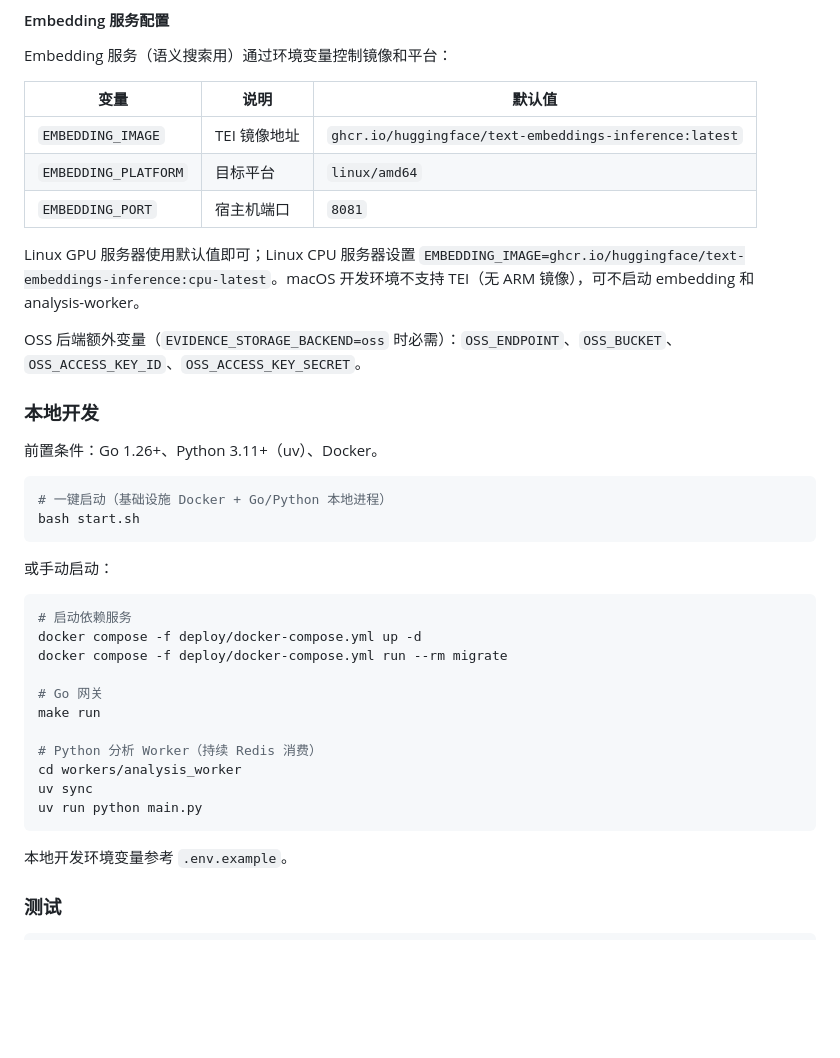
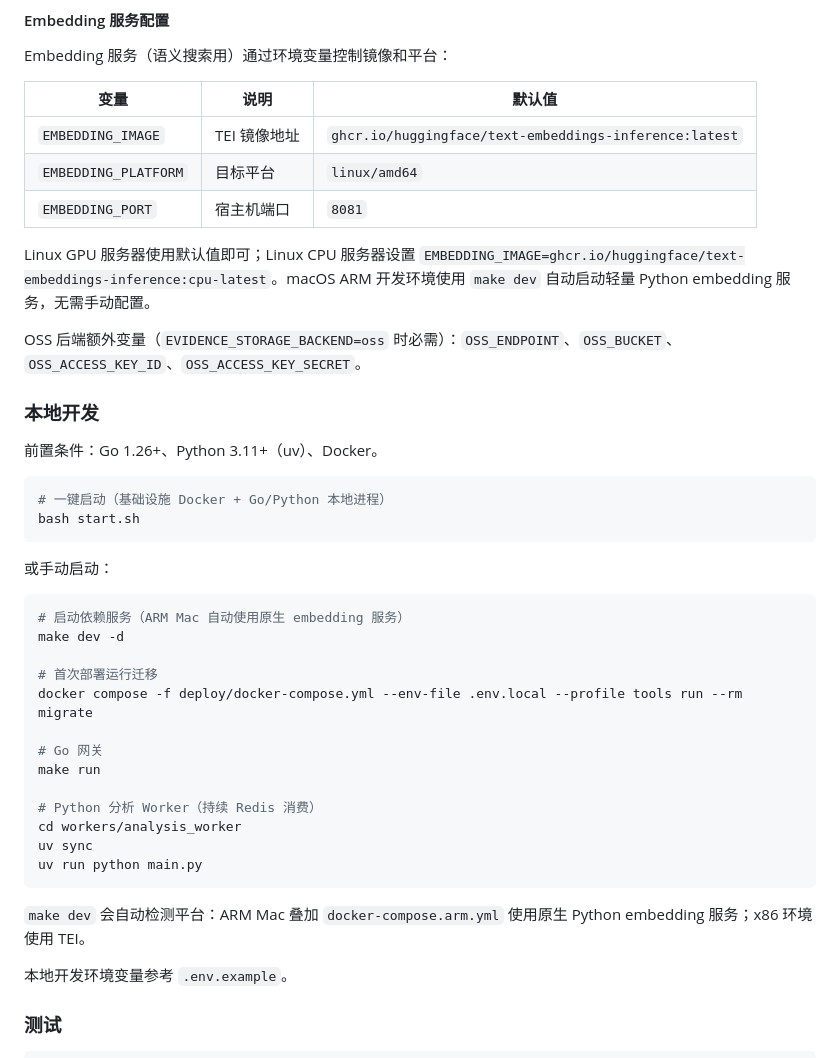
Before and after one commit to itsharex/new-api-gateway, a Markdown page: README.md, the part around the change. GitHub-like rendering; blank space fills up the shorter version.

Commit message:
docs: update README and CLAUDE.md for ARM Mac embedding support
Co-Authored-By: Claude Opus 4.7 <noreply@anthropic.com>

````diff
--- a/README.md
+++ b/README.md
@@ -101,7 +101,7 @@ Embedding 服务（语义搜索用）通过环境变量控制镜像和平台：
 | `EMBEDDING_PLATFORM` | 目标平台 | `linux/amd64` |
 | `EMBEDDING_PORT` | 宿主机端口 | `8081` |
 
-Linux GPU 服务器使用默认值即可；Linux CPU 服务器设置 `EMBEDDING_IMAGE=ghcr.io/huggingface/text-embeddings-inference:cpu-latest`。macOS 开发环境不支持 TEI（无 ARM 镜像），可不启动 embedding 和 analysis-worker。
+Linux GPU 服务器使用默认值即可；Linux CPU 服务器设置 `EMBEDDING_IMAGE=ghcr.io/huggingface/text-embeddings-inference:cpu-latest`。macOS ARM 开发环境使用 `make dev` 自动启动轻量 Python embedding 服务，无需手动配置。
 
 OSS 后端额外变量（`EVIDENCE_STORAGE_BACKEND=oss` 时必需）：`OSS_ENDPOINT`、`OSS_BUCKET`、`OSS_ACCESS_KEY_ID`、`OSS_ACCESS_KEY_SECRET`。
 
@@ -117,9 +117,11 @@ bash start.sh
 或手动启动：
 
 ```bash
-# 启动依赖服务
-docker compose -f deploy/docker-compose.yml up -d
-docker compose -f deploy/docker-compose.yml run --rm migrate
+# 启动依赖服务（ARM Mac 自动使用原生 embedding 服务）
+make dev -d
+
+# 首次部署运行迁移
+docker compose -f deploy/docker-compose.yml --env-file .env.local --profile tools run --rm migrate
 
 # Go 网关
 make run
@@ -129,6 +131,8 @@ cd workers/analysis_worker
 uv sync
 uv run python main.py
 ```
+
+`make dev` 会自动检测平台：ARM Mac 叠加 `docker-compose.arm.yml` 使用原生 Python embedding 服务；x86 环境使用 TEI。
 
 本地开发环境变量参考 `.env.example`。
 
````
Also changed, not shown: CLAUDE.md (+3 -1 lines).
